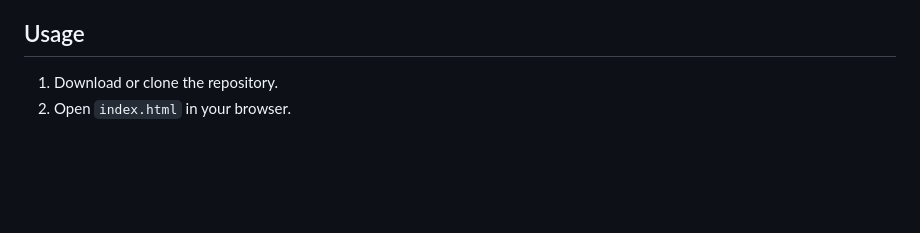
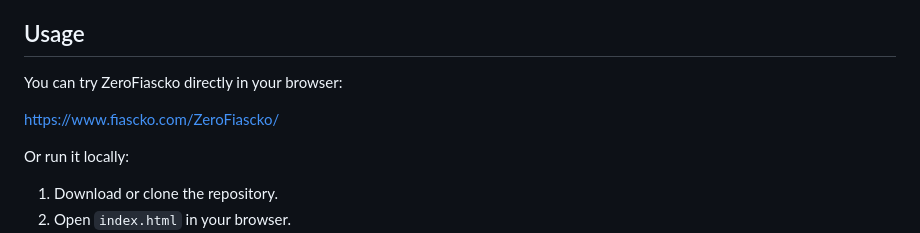
Before and after one commit to fiascko/ZeroFiascko, a Markdown page: README.md, the part around the change. Drawn GitHub-style; blank space fills up the shorter version.

Commit message:
Update Readme usage section.

```diff
--- a/README.md
+++ b/README.md
@@ -81,6 +81,12 @@ No external dependencies.
 
 ## Usage
 
+You can try ZeroFiascko directly in your browser:
+
+https://www.fiascko.com/ZeroFiascko/
+
+Or run it locally:
+
 1. Download or clone the repository.
 2. Open `index.html` in your browser.
 3. Create a new project or open an existing ZeroFiascko JSON project.
```
